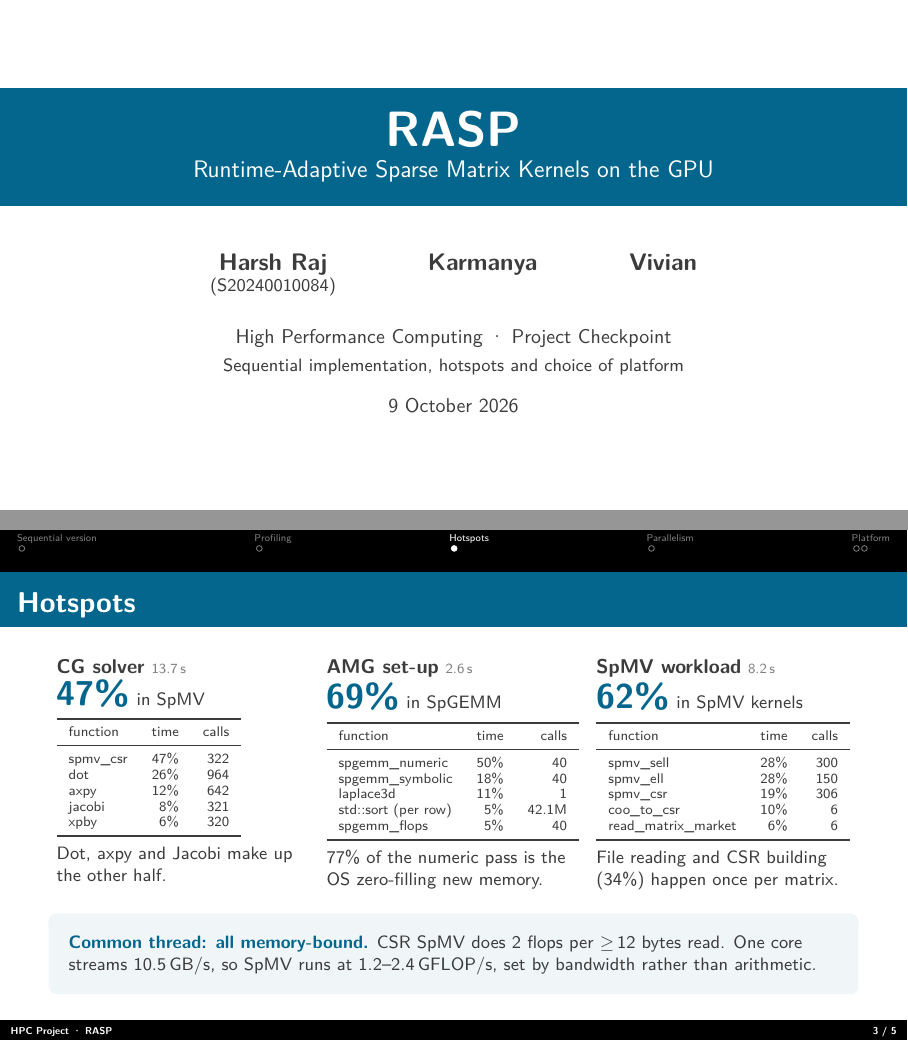
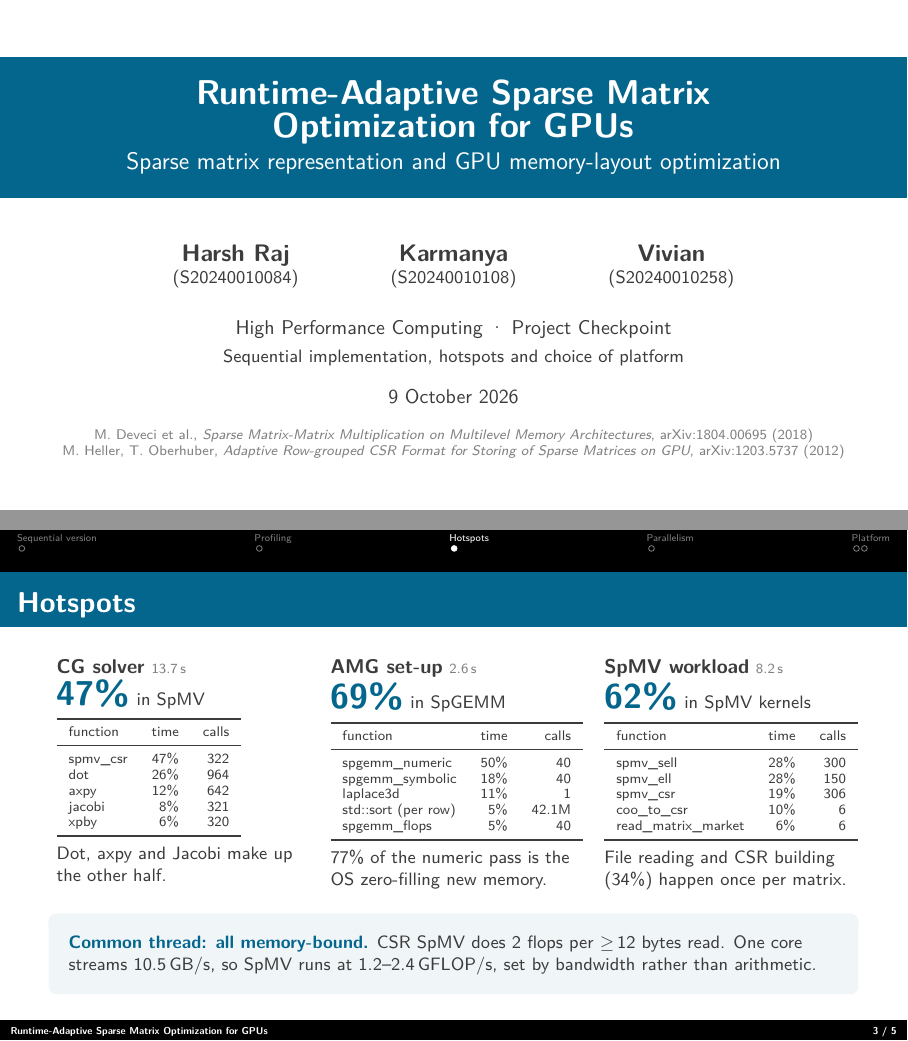
Before and after one commit to Vivianmatheww/HPC_Project, LaTeX slides (docs/slides/hotspots/hotspots.tex): pages 1 and 4 of 7, joined at a grey line. Compiled offline with pdfLaTeX.

Commit message:
Use the registered project title and full team details
The checkpoint deck, the report and the final slides now carry the topic's
title, "Runtime-Adaptive Sparse Matrix Optimization for GPUs", with "Sparse
matrix representation and GPU memory-layout optimization" as subtitle, and
all three members with roll numbers (Harsh Raj S20240010084, Karmanya
S20240010108, Vivian S20240010258). The checkpoint title page also lists the
two reference papers (arXiv:1804.00695, arXiv:1203.5737).

```diff
--- a/docs/slides/hotspots/hotspots.tex
+++ b/docs/slides/hotspots/hotspots.tex
@@ -32,7 +33,7 @@
 {
 \leavevmode
 \begin{beamercolorbox}[wd=\paperwidth,ht=3.2ex,dp=1.4ex,leftskip=1em,rightskip=1em plus1fil]{footlinecolor}
-\textbf{HPC Project \textperiodcentered{} RASP}
+\textbf{Runtime-Adaptive Sparse Matrix Optimization for GPUs}
 \hfill
 \textbf{\insertframenumber{} / \inserttotalframenumber}
 \end{beamercolorbox}
@@ -48,14 +49,14 @@
 \setbeamercolor{block body}{fg=darkGray,bg=accent!6}
 \setbeamercolor{normal text}{fg=darkGray}
 
-\setbeamerfont{title}{size=\Huge,series=\bfseries}
+\setbeamerfont{title}{size=\LARGE,series=\bfseries}
 \setbeamerfont{frametitle}{size=\Large,series=\bfseries}
 \setbeamerfont{block title}{size=\small,series=\bfseries}
 
 % ---- Team (fill in roll numbers / guide; empty fields are not shown) ----
 \newcommand{\memberA}{Harsh Raj}\newcommand{\rollA}{S20240010084}
-\newcommand{\memberB}{Karmanya}\newcommand{\rollB}{}
-\newcommand{\memberC}{Vivian}\newcommand{\rollC}{}
+\newcommand{\memberB}{Karmanya}\newcommand{\rollB}{S20240010108}
+\newcommand{\memberC}{Vivian}\newcommand{\rollC}{S20240010258}
 \newcommand{\guide}{}
 \newcommand{\member}[2]{\begin{tabular}[t]{c}\large\textbf{#1}\if\relax\detokenize\expandafter{#2}\relax\else\\[-1pt]{\small (#2)}\fi\end{tabular}}
 
@@ -86,11 +87,18 @@
 
     \vspace{0.3cm}
     \insertdate
+
+    \vspace{0.35cm}
+    {\scriptsize\color{gray}
+    M.~Deveci et al., \emph{Sparse Matrix-Matrix Multiplication on Multilevel Memory Architectures}, arXiv:1804.00695
+    (2018)\\
+    M.~Heller, T.~Oberhuber, \emph{Adaptive Row-grouped CSR Format for Storing of Sparse Matrices on GPU},
+    arXiv:1203.5737 (2012)\par}
     \end{center}
 }
 
-\title{\textbf{RASP}}
-\subtitle{Runtime-Adaptive Sparse Matrix Kernels on the GPU}
+\title[Runtime-Adaptive Sparse Matrix Optimization for GPUs]{\textbf{Runtime-Adaptive Sparse Matrix\\Optimization for GPUs}}
+\subtitle{Sparse matrix representation and GPU memory-layout optimization}
 \date{9 October 2026}
 \IfFileExists{logo.png}{\logo{\includegraphics[height=1.0cm]{logo.png}}}{}
 
@@ -185,19 +193,19 @@ Machine & Intel Core i7-1255U, g++ 11.4, Ubuntu on WSL2 \\
 \begin{frame}{Hotspots}
 
 \begin{columns}[T,onlytextwidth]
-\column{0.32\textwidth}
+\column{0.31\textwidth}
 \textbf{CG solver} \aside{\stat{seq-cg-total-s}\,s}\\[2pt]
 \bignum{\stat{seq-cg-spmv-csr}\%} {\small in SpMV}\\[4pt]
 {\scriptsize\stattable{seq-cg}}\\[4pt]
 \small Dot, axpy and Jacobi make up the other half.
 
-\column{0.32\textwidth}
+\column{0.31\textwidth}
 \textbf{AMG set-up} \aside{\stat{seq-amg-total-s}\,s}\\[2pt]
 \bignum{\stat{seq-amg-spgemm-pct}\%} {\small in SpGEMM}\\[4pt]
 {\scriptsize\stattable{seq-amg}}\\[4pt]
 \small \stat{seq-amg-numeric-sys-pct}\% of the numeric pass is the OS zero-filling new memory.
 
-\column{0.32\textwidth}
+\column{0.31\textwidth}
 \textbf{SpMV workload} \aside{\stat{seq-spmv-total-s}\,s}\\[2pt]
 \bignum{\stat{seq-spmv-kernel-pct}\%} {\small in SpMV kernels}\\[4pt]
 {\scriptsize\stattable{seq-spmv}}\\[4pt]
```
Also changed, not shown: docs/report/main.tex (+4 -4 lines), docs/slides/slides.tex (+3 -3 lines), docs/slides/hotspots/hotspots.pdf, docs/slides/hotspots/hotspots.tex (9 more changed lines).
